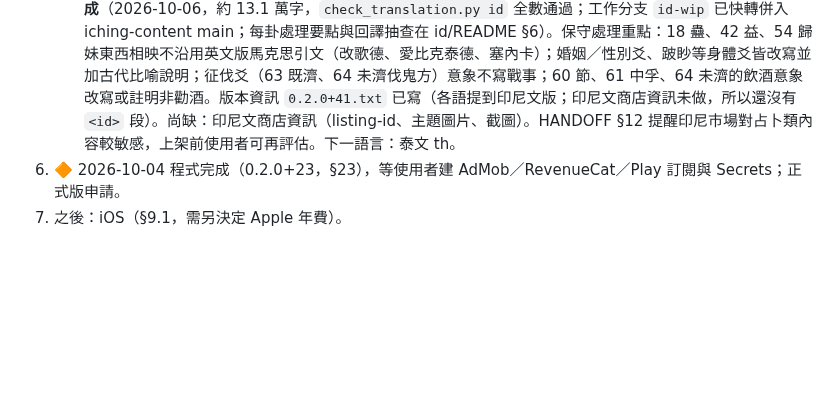
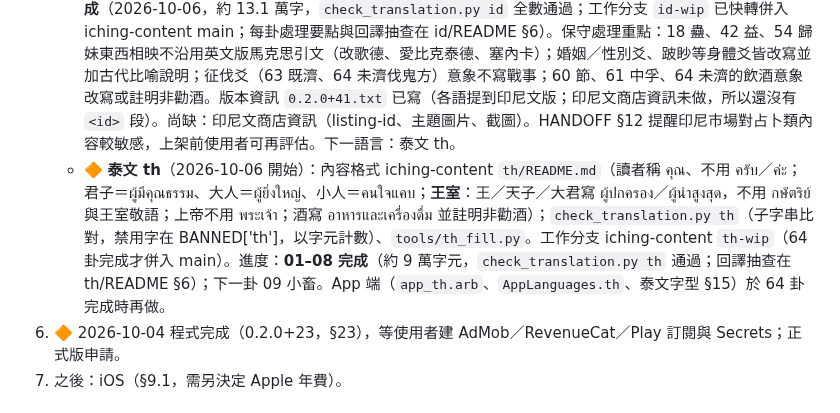
Before and after one commit to lawrence124875/iching-cards, a Markdown page: HANDOFF.md, the part around the change. Rendered like a GitHub page; blank space fills up the shorter version.

Commit message:
HANDOFF：泰文 01–08 完成（th-wip）[skip ci]
Co-Authored-By: Claude Opus 5.5 <noreply@anthropic.com>
Claude-Session: https://claude.ai/code/session_01TEnohZXC9gGedWjxGu9o8R

```diff
--- a/HANDOFF.md
+++ b/HANDOFF.md
@@ -671,6 +671,7 @@ checkout 本 repo → 以 `BUILDS_REPO_TOKEN` sparse-checkout iching-content 的
    - ✅ **西班牙文**（2026-10-06 完成，0.2.0+38 起開放）：App 端 0.2.0+37：`app_es.arb`（App 名沿用「Qiangua」、副標「I Ching · 64 cartas de hexagramas」；中性拉丁美洲／西班牙皆通用的 tú 體、避免性別化形容詞（「cuando quieras」「Tu suscripción está activa」）；牌面卦序「N.º 15」；引號 “ ”）、`AppLanguages.es`（0.2.0+38 起 contentReady **true**）、CI sparse-checkout／import／pubspec 加 `es`、截圖測試加西文卦記範例。字型不用加（¿¡ñáéíóúü 都在 TC 子集的 Latin-1 範圍）。內容格式 iching-content `es/README.md`、`check_translation.py es`、`tools/es_fill.py`。⚠️ 西文術語**一律照術語表** `terms.es`（彖＝Comentario al Dictamen、凶＝infortunio、无咎＝sin falta、貞＝perseverancia recta、變爻＝línea mutante、本卦＝hexagrama original；ARB sectionForYou＝Para ti, ahora），第一批曾自創用字已改回。草稿流程同越南文：scratchpad 寫內容 JSON → `python3 tools/es_fill.py NN 草稿`。進度：**64 卦全部完成**（2026-10-06，約 15.2 萬字，`check_translation.py es` 全數通過；每卦處理要點與回譯抽查在 es/README §6）。尚缺：無。下一語言：pt-BR（見下一項）。
    - ✅ **巴西葡萄牙文**（2026-10-06 完成，0.2.0+40 起開放）：App 端 0.2.0+39：`app_pt.arb`（você 體；App 名「Qiangua」、副標「I Ching · 64 cartas de hexagramas」；避開巴西粗俗字 gozar／pau／saco／rapariga 等）、`AppLanguages.pt`（代碼 `pt-BR` 與術語表一致、locale `pt`、contentFolder `pt-BR`，`resolve` 把任何 `pt` 手機（含葡萄牙）對到 pt-BR；0.2.0+40 起 contentReady **true**）、CI sparse-checkout／import／pubspec 加 `pt-BR`、截圖測試加葡文卦記範例、l10n_test 加葡文測試。內容格式 iching-content `pt-BR/README.md`、`check_translation.py pt-BR`（粗話與禁用字清單在 BANNED['pt-BR']）、`tools/pt_fill.py`。進度：**64 卦全部完成**（2026-10-06，約 14.9 萬字，`check_translation.py pt-BR` 全數通過；工作分支 `pt-BR-wip` 已快轉併入 iching-content main；每卦處理要點與回譯抽查在 pt-BR/README §6）。版本資訊 `0.2.0+40.txt` 已寫（各語提到葡文版；葡文商店資訊未做，所以還沒有 `<pt-BR>` 段）。尚缺：葡文商店資訊（listing-pt-BR、主題圖片、截圖）。下一語言：印尼文 id。
    - ✅ **印尼文 id**（2026-10-06 完成，0.2.0+41 起開放）：App 端 0.2.0+41（run #74 ✅）：`app_id.arb`（標準印尼文 kamu 體；App 名「Qiangua」、副標「I Ching · 64 Kartu Heksagram」；首頁標語不用 meramal，寫「bukan untuk menebak nasib」；術語照術語表：garis berubah、heksagram utama、heksagram hasil perubahan、Putusan；提醒時間「pukul {hour} malam」）、`AppLanguages.id`（代碼／locale／contentFolder 皆 `id`，contentReady **true**）、CI sparse-checkout／import／pubspec 加 `id`、截圖測試加印尼文卦記範例、l10n_test 加印尼文測試。內容格式 iching-content `id/README.md`（kamu 體；君子＝orang budiman；上帝不用 Tuhan／Allah；中國寫 Tiongkok；酒寫 jamuan 並註明非勸酒）；`check_translation.py id`（禁用字在 BANNED['id']）、`tools/id_fill.py`。進度：**64 卦全部完成**（2026-10-06，約 13.1 萬字，`check_translation.py id` 全數通過；工作分支 `id-wip` 已快轉併入 iching-content main；每卦處理要點與回譯抽查在 id/README §6）。保守處理重點：18 蠱、42 益、54 歸妹東西相映不沿用英文版馬克思引文（改歌德、愛比克泰德、塞內卡）；婚姻／性別爻、跛眇等身體爻皆改寫並加古代比喻說明；征伐爻（63 既濟、64 未濟伐鬼方）意象不寫戰事；60 節、61 中孚、64 未濟的飲酒意象改寫或註明非勸酒。版本資訊 `0.2.0+41.txt` 已寫（各語提到印尼文版；印尼文商店資訊未做，所以還沒有 `<id>` 段）。尚缺：印尼文商店資訊（listing-id、主題圖片、截圖）。HANDOFF §12 提醒印尼市場對占卜類內容較敏感，上架前使用者可再評估。下一語言：泰文 th。
+   - 🔶 **泰文 th**（2026-10-06 開始）：內容格式 iching-content `th/README.md`（讀者稱 คุณ、不用 ครับ／ค่ะ；君子＝ผู้มีคุณธรรม、大人＝ผู้ยิ่งใหญ่、小人＝คนใจแคบ；**王室**：王／天子／大君寫 ผู้ปกครอง／ผู้นำสูงสุด，不用 กษัตริย์ 與王室敬語；上帝不用 พระเจ้า；酒寫 อาหารและเครื่องดื่ม 並註明非勸酒）；`check_translation.py th`（子字串比對，禁用字在 BANNED['th']，以字元計數）、`tools/th_fill.py`。工作分支 iching-content `th-wip`（64 卦完成才併入 main）。進度：**01–08 完成**（約 9 萬字元，`check_translation.py th` 通過；回譯抽查在 th/README §6）；下一卦 09 小畜。App 端（`app_th.arb`、`AppLanguages.th`、泰文字型 §15）於 64 卦完成時再做。
 6. 🔶 2026-10-04 程式完成（0.2.0+23，§23），等使用者建 AdMob／RevenueCat／Play 訂閱與 Secrets；正式版申請。
 7. 之後：iOS（§9.1，需另決定 Apple 年費）。
 
```
